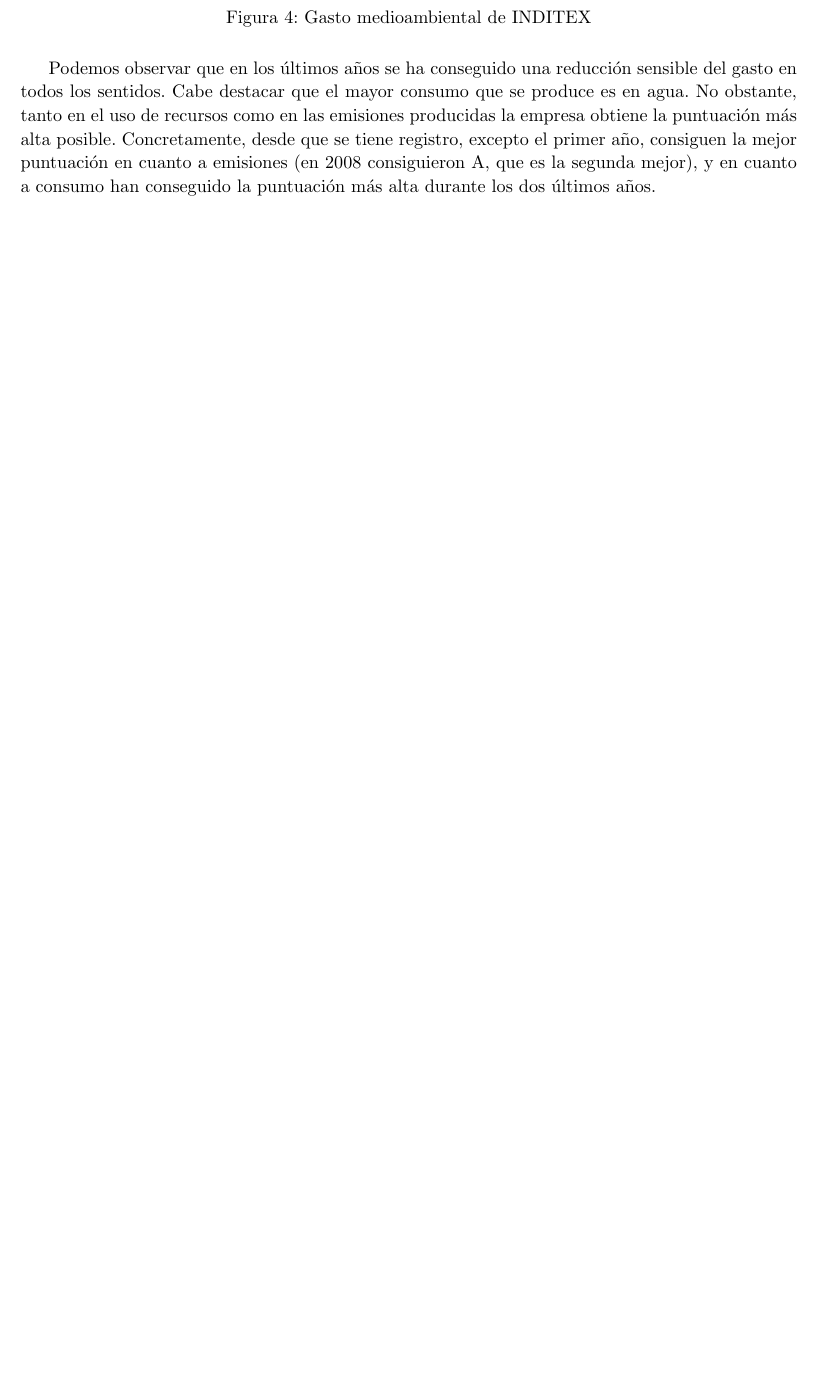
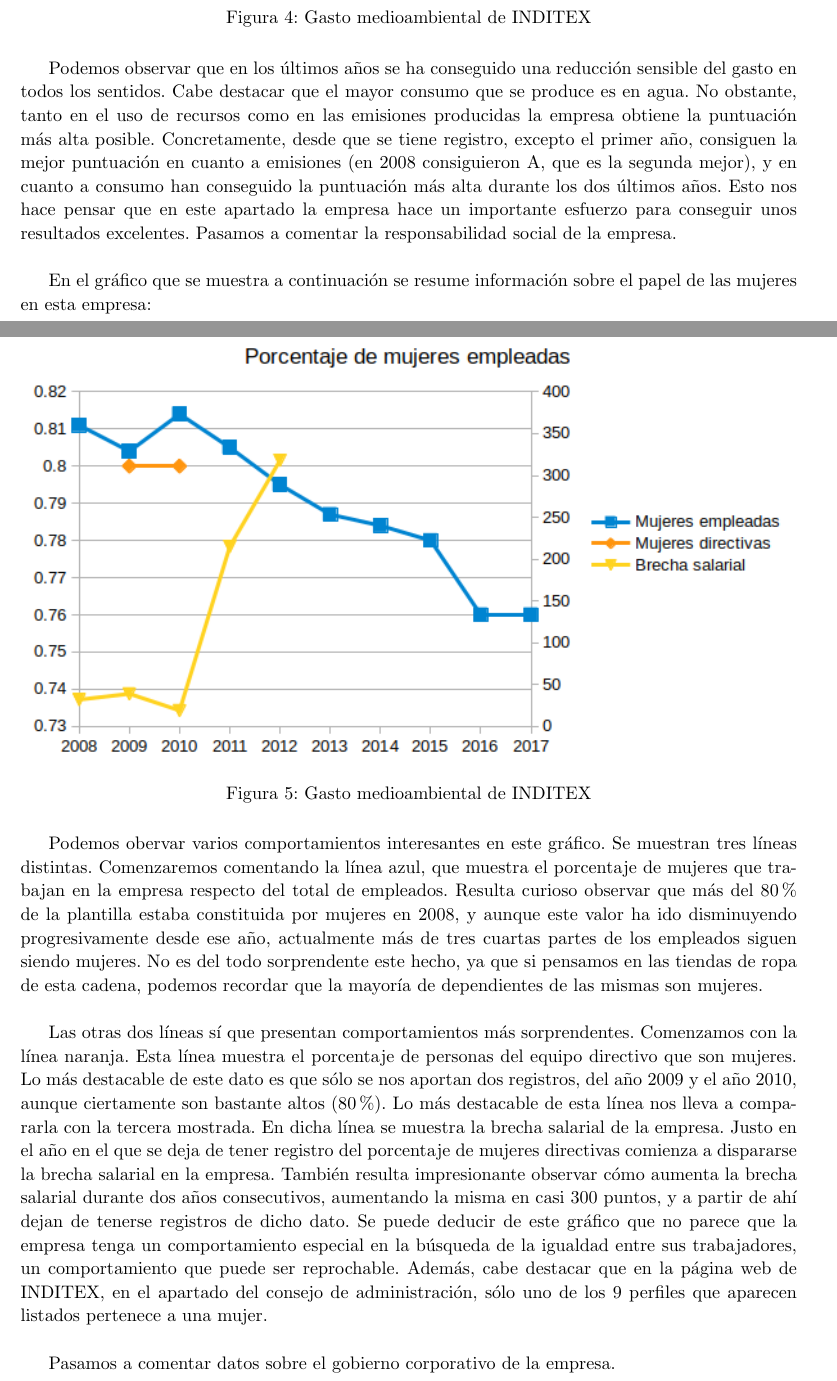
Before and after one commit to fluque1995/empresa-dgiim, a LaTeX document (Practica2/entrega2.tex): part of page 6 of 6 before the commit and two parts of pages 6 and 7 of 8 after it, the two joined at a grey line, cut so that both start at the same text, the shorter picture padded with empty space. Compiled offline with pdfLaTeX.

Commit message:
Redactado compromiso social y medioambiental de la empresa

```diff
--- a/Practica2/entrega2.tex
+++ b/Practica2/entrega2.tex
@@ -272,22 +272,67 @@
 conocer parte de la responsabilidad social corporativa de la
 empresa. Empezaremos con su responsabilidad medioambiental. En el
 gráfico siguiente se muestra el uso de energía, agua y emisiones de
-$CO_2$ que produce la empresa por cada millón de dólares que genera
-en ingresos:
+$CO_2$ que produce la empresa por cada millón de dólares que genera en
+ingresos:
 
 \begin{figure}[H]
-  \centering \includegraphics[width=\textwidth]{graphs/environment.png}
+  \centering
+  \includegraphics[width=\textwidth]{graphs/environment.png}
   \caption{Gasto medioambiental de INDITEX}
 \end{figure}
 
-Podemos observar que en los últimos años se ha conseguido una reducción
-sensible del gasto en todos los sentidos. Cabe destacar que el mayor consumo
-que se produce es en agua. No obstante, tanto en el uso de recursos como
-en las emisiones producidas la empresa obtiene la puntuación más alta
-posible. Concretamente, desde que se tiene registro, excepto el primer
-año, consiguen la mejor puntuación en cuanto a emisiones (en 2008 consiguieron
-A, que es la segunda mejor), y en cuanto a consumo han conseguido la puntuación
-más alta durante los dos últimos años.
+Podemos observar que en los últimos años se ha conseguido una
+reducción sensible del gasto en todos los sentidos. Cabe destacar que
+el mayor consumo que se produce es en agua. No obstante, tanto en el
+uso de recursos como en las emisiones producidas la empresa obtiene la
+puntuación más alta posible. Concretamente, desde que se tiene
+registro, excepto el primer año, consiguen la mejor puntuación en
+cuanto a emisiones (en 2008 consiguieron A, que es la segunda mejor),
+y en cuanto a consumo han conseguido la puntuación más alta durante
+los dos últimos años. Esto nos hace pensar que en este apartado la
+empresa hace un importante esfuerzo para conseguir unos resultados
+excelentes. Pasamos a comentar la responsabilidad social de la empresa.\\
+
+En el gráfico que se muestra a continuación se resume información
+sobre el papel de las mujeres en esta empresa:
+
+\begin{figure}[H]
+  \centering \includegraphics[width=\textwidth]{graphs/social.png}
+  \caption{Gasto medioambiental de INDITEX}
+\end{figure}
+
+Podemos obervar varios comportamientos interesantes en este gráfico.
+Se muestran tres líneas distintas. Comenzaremos comentando la línea
+azul, que muestra el porcentaje de mujeres que trabajan en la empresa
+respecto del total de empleados. Resulta curioso observar que más del
+80\% de la plantilla estaba constituida por mujeres en 2008, y aunque
+este valor ha ido disminuyendo progresivamente desde ese año,
+actualmente más de tres cuartas partes de los empleados siguen siendo
+mujeres. No es del todo sorprendente este hecho, ya que si pensamos en
+las tiendas de ropa de esta cadena, podemos recordar que
+la mayoría de dependientes de las mismas son mujeres.\\
+
+Las otras dos líneas sí que presentan comportamientos más
+sorprendentes. Comenzamos con la línea naranja. Esta línea muestra el
+porcentaje de personas del equipo directivo que son mujeres. Lo más
+destacable de este dato es que sólo se nos aportan dos registros, del
+año 2009 y el año 2010, aunque ciertamente son bastante altos (80 \%).
+Lo más destacable de esta línea nos lleva a compararla con la tercera
+mostrada. En dicha línea se muestra la brecha salarial de la empresa.
+Justo en el año en el que se deja de tener registro del porcentaje de
+mujeres directivas comienza a dispararse la brecha salarial en la
+empresa. También resulta impresionante observar cómo aumenta la brecha
+salarial durante dos años consecutivos, aumentando la misma en casi
+300 puntos, y a partir de ahí dejan de tenerse registros de dicho
+dato. Se puede deducir de este gráfico que no parece que la empresa
+tenga un comportamiento especial en la búsqueda de la igualdad entre
+sus trabajadores, un comportamiento que puede ser reprochable. Además,
+cabe destacar que en la página web de INDITEX, en el apartado del
+consejo de administración, sólo uno de los 9 perfiles que aparecen
+listados pertenece a una mujer.\\
+
+Pasamos a comentar datos sobre el gobierno corporativo de la empresa.
+
 \printbibliography
 
 \end{document}
```
